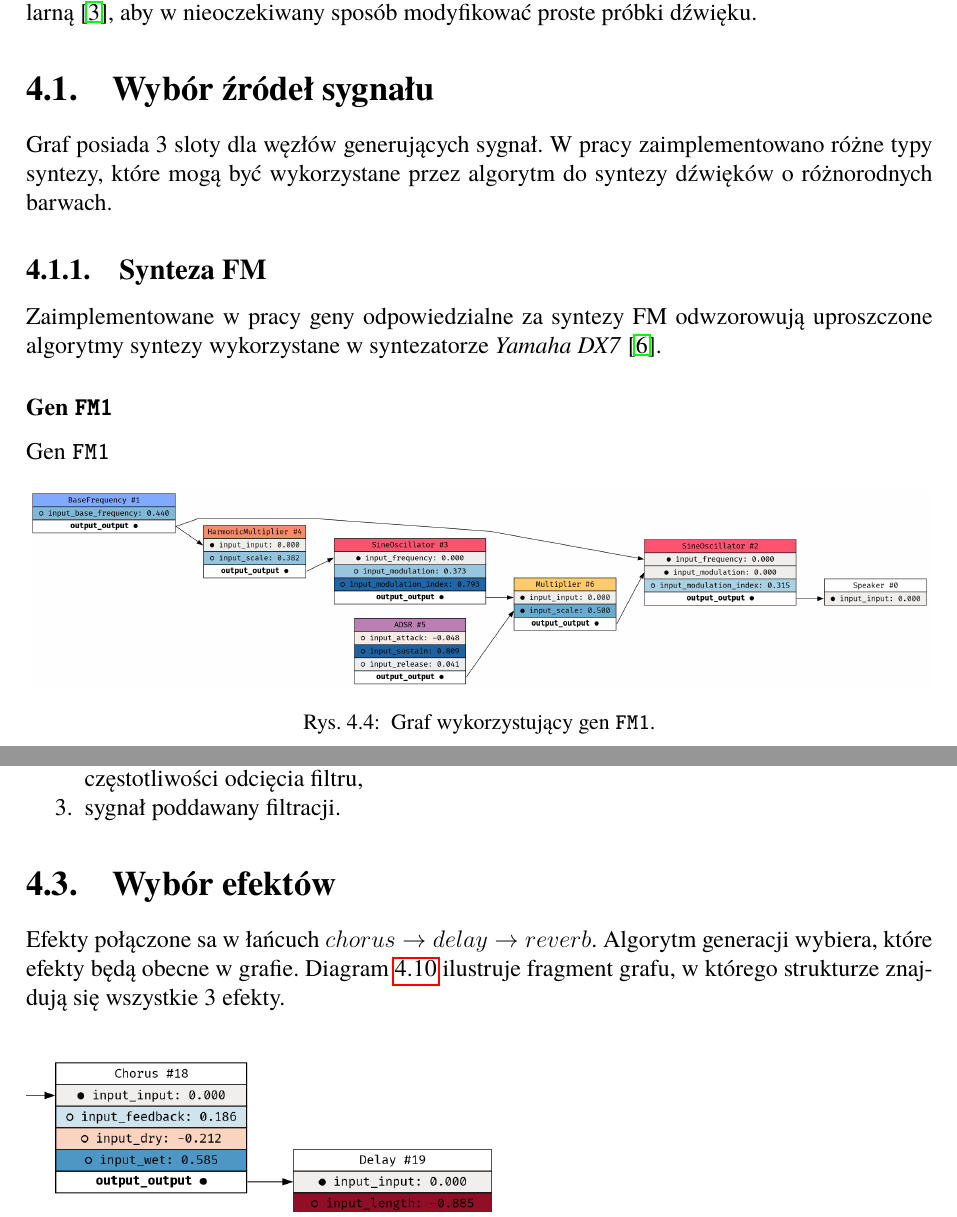
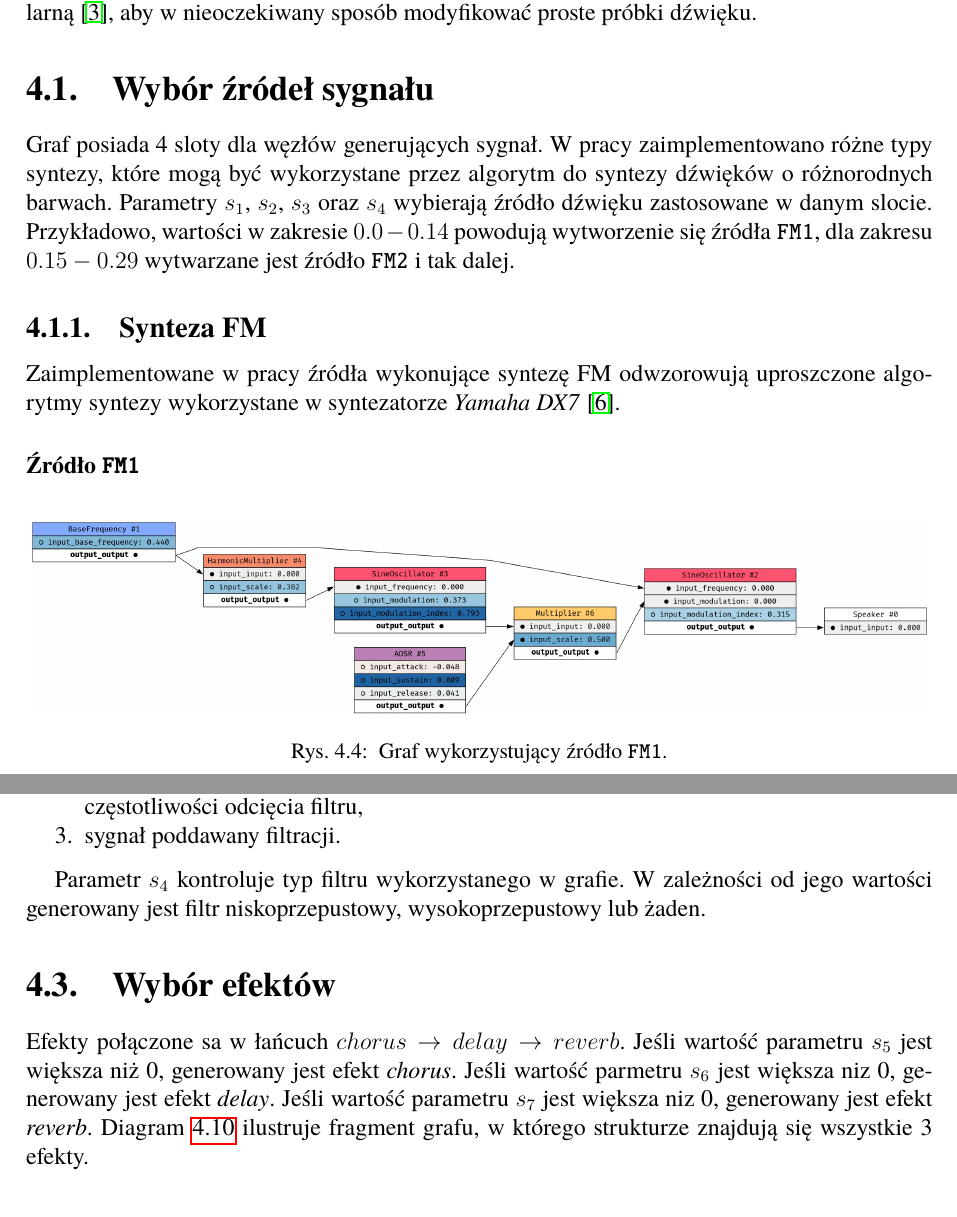
Before and after one commit to Wint3rmute/luthier, a LaTeX thesis (latex/Dyplom.tex, which reads latex/rozdzial04.tex): two parts of pages 30 and 34 of 65, joined at a grey line, cut so that both start at the same text. Compiled offline with pdfLaTeX.

Commit message:
graph structure controlling parameters notes

```diff
--- a/latex/rozdzial04.tex
+++ b/latex/rozdzial04.tex
@@ -65,23 +65,25 @@ aby w nieoczekiwany sposób modyfikować proste próbki dźwięku.
 
 \section{Wybór źródeł sygnału}
 
-Graf posiada 3 sloty dla węzłów generujących sygnał. W pracy zaimplementowano różne
+Graf posiada 4 sloty dla węzłów generujących sygnał. W pracy zaimplementowano różne
 typy syntezy, które mogą być wykorzystane przez algorytm do syntezy dźwięków o różnorodnych barwach.
+Parametry $s_1$, $s_2$, $s_3$ oraz $s_4$ wybierają źródło dźwięku zastosowane w danym
+slocie. Przykładowo, wartości w zakresie $0.0 - 0.14$ powodują wytworzenie się
+źródła \texttt{FM1}, dla zakresu $0.15-0.29$ wytwarzane jest źródło \texttt{FM2}
+i tak dalej.
 
 \subsection{Synteza FM}
 
-Zaimplementowane w pracy geny odpowiedzialne za syntezy FM odwzorowują uproszczone algorytmy syntezy wykorzystane
+Zaimplementowane w pracy źródła wykonujące syntezę FM odwzorowują uproszczone algorytmy syntezy wykorzystane
 w syntezatorze \textit{Yamaha DX7}~\cite{yamaha_dx7_manual}.
 
-\subsubsection{Gen \texttt{FM1}}
-
-Gen \texttt{FM1}
+\subsubsection{Źródło \texttt{FM1}}
 
 \begin{figure}[H]
     \centering
     \includegraphics[width=1.0\linewidth]{rys06/gene_fm1.png}
     \caption{
-      Graf wykorzystujący gen \texttt{FM1}.
+      Graf wykorzystujący źródło \texttt{FM1}.
     }\label{fig:gene_f1}
 \end{figure}
 
@@ -182,11 +186,18 @@ Węzeł filtru posiada 3 wejścia:
   \item sygnał poddawany filtracji.
 \end{enumerate}
 
+Parametr $s_4$ kontroluje typ filtru wykorzystanego w grafie. W zależności
+od jego wartości generowany jest filtr niskoprzepustowy, wysokoprzepustowy lub
+żaden.
+
 
 \section{Wybór efektów}
 
 Efekty połączone sa w łańcuch
-$chorus \rightarrow delay \rightarrow reverb$. Algorytm generacji wybiera, które efekty będą obecne w grafie.
+$chorus \rightarrow delay \rightarrow reverb$. Jeśli wartość parametru $s_5$ jest
+większa niż 0, generowany jest efekt \textit{chorus}. Jeśli wartość
+parmetru $s_6$ jest większa niz 0, generowany jest efekt \textit{delay}.
+Jeśli wartość parametru $s_7$ jest większa niz 0, generowany jest efekt \textit{reverb}.
 Diagram~\ref{fig:example_generated_effects} ilustruje fragment grafu,
 w którego strukturze znajdują się wszystkie 3 efekty.
 
```
Also changed, not shown: latex/rozdzial04.tex (36 more changed lines).
